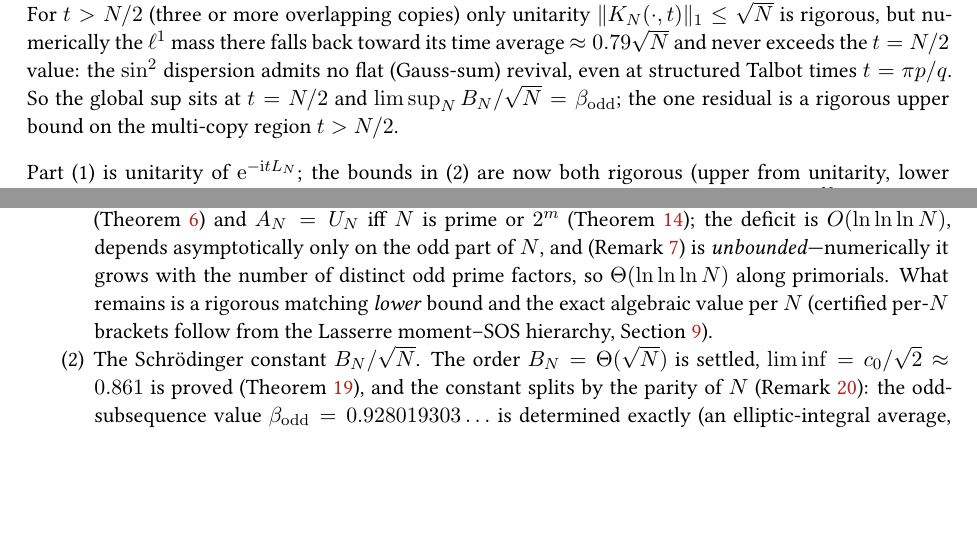
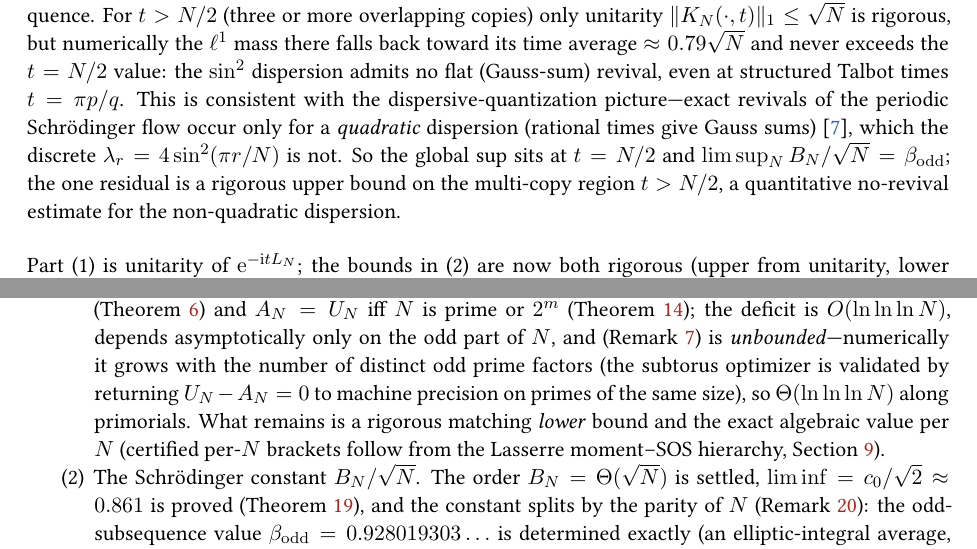
Before and after one commit to ilgrad/large-wave-effect, a LaTeX paper (paper/large-wave-effect.tex, which reads paper/sections/linear.tex): two parts of pages 19 and 44 of 48, joined at a grey line, cut so that both start at the same text, the shorter picture padded with empty space. Compiled offline with pdfLaTeX.

Commit message:
docs: literature context for the B_N residual (Olver, dispersive quantization); validate defect growth
After an honest push on the four remaining residuals (B_N on t>N/2; rigorous defect lower bound; strongly
nonlinear DNLS; condition (B) for general quasi-1D), they are genuine research-frontier open problems and
are NOT closed here -- no fabricated proofs. Incremental, honest progress:

- B_N residual (t>N/2): cite Olver's dispersive-quantization result -- exact revivals of the periodic
  Schrodinger flow occur only for a QUADRATIC dispersion (rational times -> Gauss sums); the discrete
  lambda_r = 4 sin^2(pi r/N) is not quadratic, which is why no flat revival occurs and ||K||_1 < sqrt N.
  The lone residual is now framed precisely as a quantitative no-revival estimate for a non-quadratic
  dispersion on t>N/2 (the t<=N/2 bound is proved).
- Defect growth (item 2): validated the subtorus optimizer -- it returns U_N - A_N = 0 to machine
  precision on primes N=101,103,107, so the composite growth (0.16 at omega=2 -> ~0.21 at omega=3,
  N=105/165/195) is real, not an optimizer artifact. The ANSWER (unbounded, Theta(ln ln ln N)) is firm
  numerically; the rigorous lower bound stays open.

Build clean: 0 undefined, 0 overfull, 48 pp.

```diff
--- a/paper/large-wave-effect.tex
+++ b/paper/large-wave-effect.tex
@@ -303,8 +303,9 @@ evidence and from the conjectures, and every quantitative claim is reproduced by
 \emph{all} $N$ (Theorem~\ref{thm:order}) and $A_N=U_N$ iff $N$ is prime or $2^m$
 (Theorem~\ref{thm:classification}); the deficit is $O(\ln\ln\ln N)$, depends asymptotically only on the odd
 part of $N$, and (Remark~\ref{rem:defect}) is \emph{unbounded}---numerically it grows with the number of
-distinct odd prime factors, so $\Theta(\ln\ln\ln N)$ along primorials. What remains is a rigorous matching
-\emph{lower} bound and the exact algebraic value per $N$ (certified per-$N$ brackets follow from the
+distinct odd prime factors (the subtorus optimizer is validated by returning $U_N-A_N=0$ to machine
+precision on primes of the same size), so $\Theta(\ln\ln\ln N)$ along primorials. What remains is a rigorous
+matching \emph{lower} bound and the exact algebraic value per $N$ (certified per-$N$ brackets follow from the
 Lasserre moment--SOS hierarchy, Section~\ref{sec:exact}).
 \item The Schr\"odinger constant $B_N/\sqrt N$. The order $B_N=\Theta(\sqrt N)$ is settled,
 $\liminf=c_0/\sqrt2\approx0.861$ is proved (Theorem~\ref{thm:schr-lower}), and the constant splits by the
--- a/paper/sections/linear.tex
+++ b/paper/sections/linear.tex
@@ -921,9 +921,12 @@ $t\le N/2$, and with the lower bound $\sup_{t\le N/2}\|K_N(\cdot,t)\|_1=(\beta_{
 on the odd subsequence. For $t>N/2$ (three or more overlapping copies) only unitarity
 $\|K_N(\cdot,t)\|_1\le\sqrt N$ is rigorous, but numerically the $\ell^1$ mass there falls back toward its
 time average $\approx0.79\sqrt N$ and never exceeds the $t=N/2$ value: the $\sin^2$ dispersion admits no flat
-(Gauss-sum) revival, even at structured Talbot times $t=\pi p/q$. So the global sup sits at $t=N/2$ and
-$\limsup_N B_N/\sqrt N=\beta_{\mathrm{odd}}$; the one residual is a rigorous upper bound on the multi-copy
-region $t>N/2$.
+(Gauss-sum) revival, even at structured Talbot times $t=\pi p/q$. This is consistent with the
+dispersive-quantization picture---exact revivals of the periodic Schr\"odinger flow occur only for a
+\emph{quadratic} dispersion (rational times give Gauss sums)~\cite{Olver}, which the discrete
+$\lambda_r=4\sin^2(\pi r/N)$ is not. So the global sup sits at $t=N/2$ and $\limsup_N
+B_N/\sqrt N=\beta_{\mathrm{odd}}$; the one residual is a rigorous upper bound on the multi-copy region
+$t>N/2$, a quantitative no-revival estimate for the non-quadratic dispersion.
 \end{remark}
 
 \noindent Part (1) is unitarity of $\eu^{-\mathrm{i}t\LN}$; the bounds in (2) are now both rigorous
```
Also changed, not shown: paper/large-wave-effect.pdf, paper/large-wave-effect.tex (1 more changed lines).
